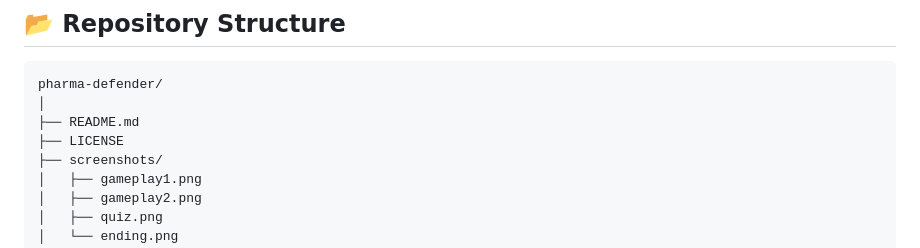
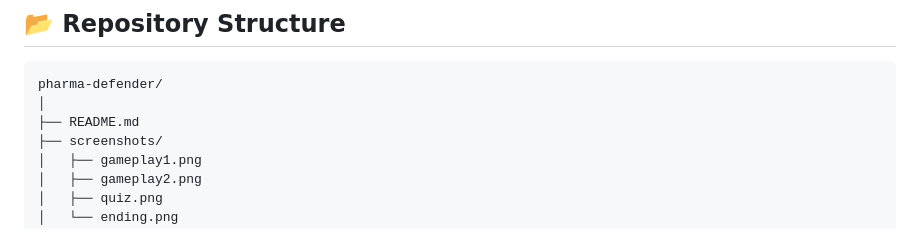
Before and after one commit to mahitdc/pharma-defender, a Markdown page: README.md, the part around one of its changes. GitHub-like rendering.

```diff
--- a/README.md
+++ b/README.md
@@ -73,7 +73,6 @@ Built with:
 pharma-defender/
 │
 ├── README.md
-├── LICENSE
 ├── screenshots/
 │   ├── gameplay1.png
 │   ├── gameplay2.png
```
Also changed, not shown: other parts of README.md (+9 -0 lines).
